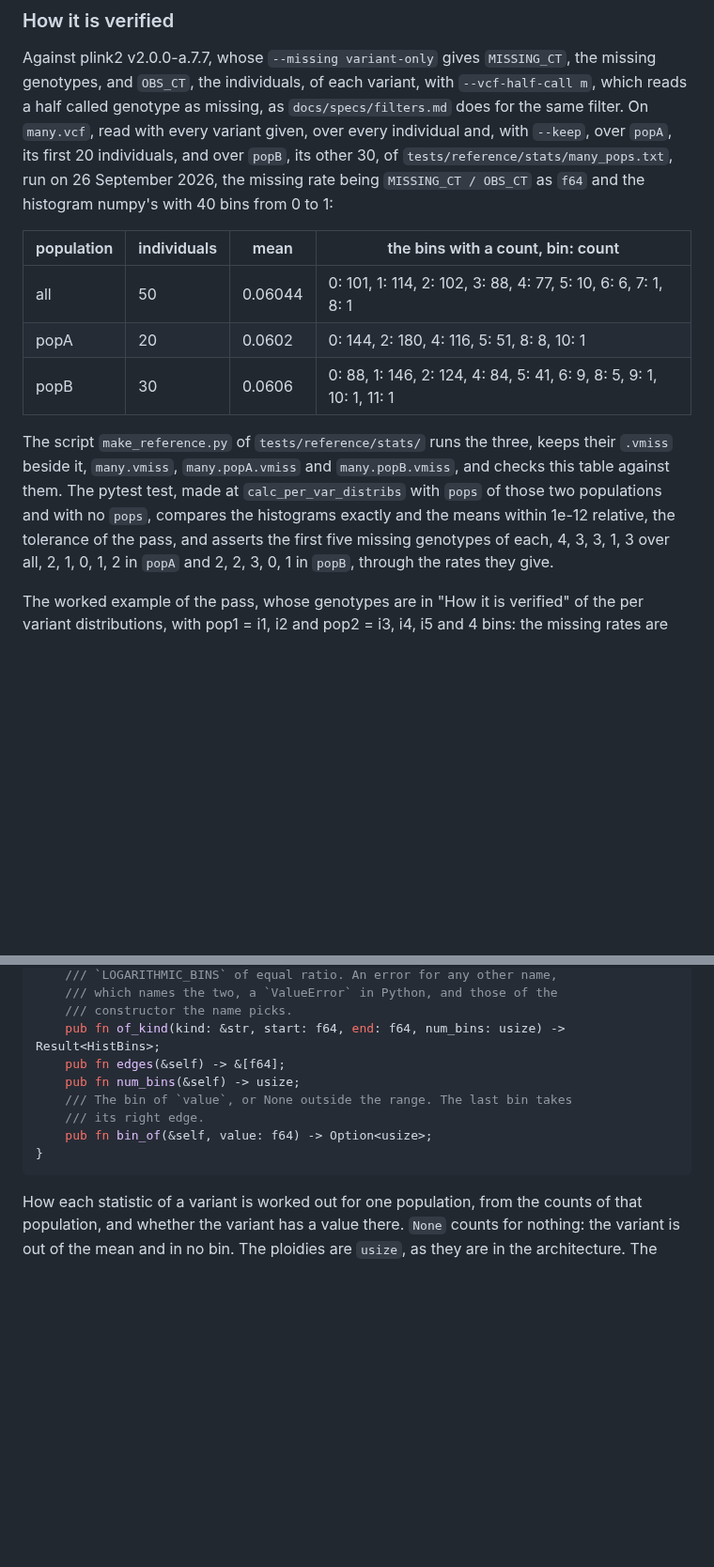
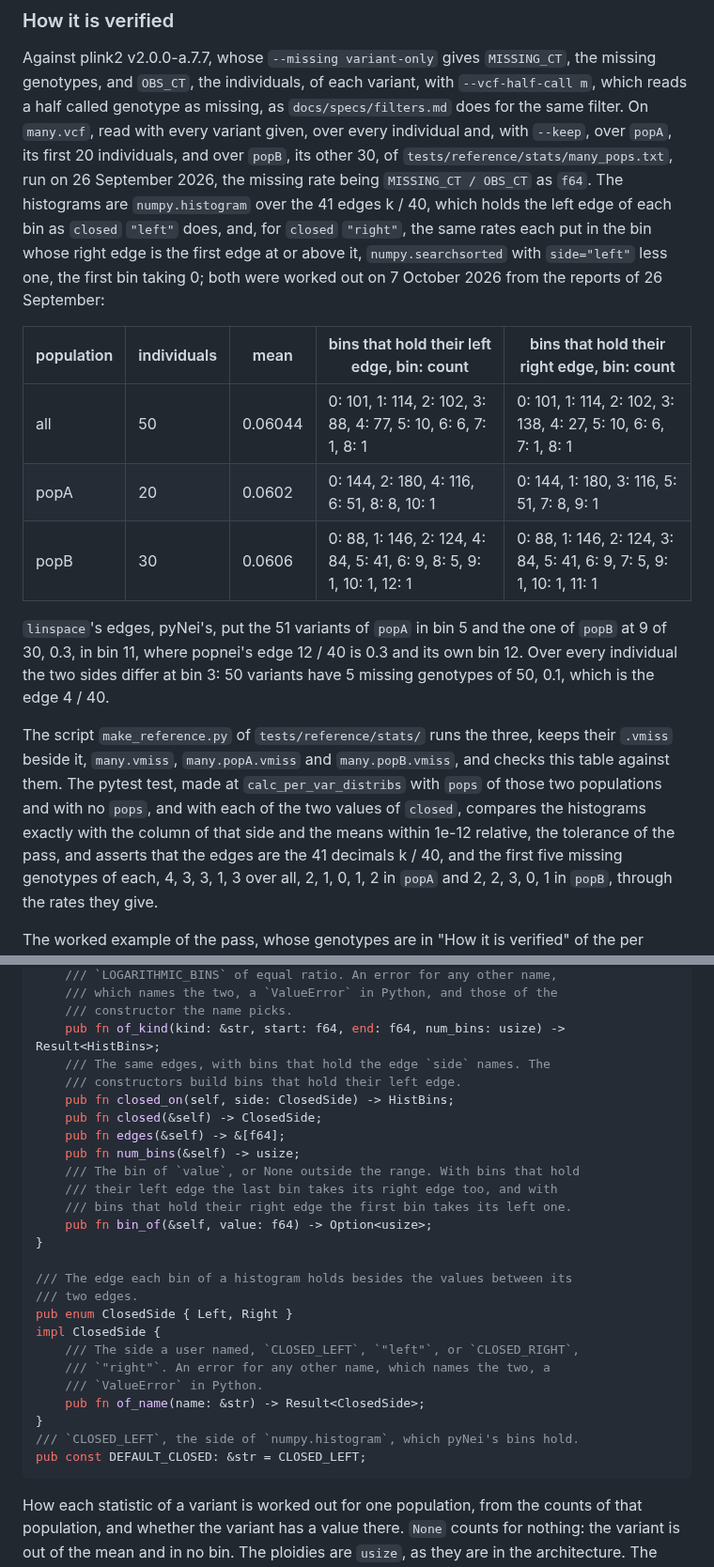
Before and after one commit to JoseBlanca/popnei, a Markdown page: docs/specs/stats.md, 2 parts joined by grey strips. Shown at 94% size. Drawn GitHub-style; blank space fills up the shorter version.

````diff
--- a/docs/specs/stats.md
+++ b/docs/specs/stats.md
@@ -1016,21 +1065,34 @@ genotype as missing, as `docs/specs/filters.md` does for the same filter.
 On `many.vcf`, read with every variant given, over every individual and,
 with `--keep`, over `popA`, its first 20 individuals, and over `popB`, its
 other 30, of `tests/reference/stats/many_pops.txt`, run on 26 September
-2026, the missing rate being `MISSING_CT / OBS_CT` as `f64` and the
-histogram numpy's with 40 bins from 0 to 1:
-
-| population | individuals | mean | the bins with a count, bin: count |
-|---|---|---|---|
-| all | 50 | 0.06044 | 0: 101, 1: 114, 2: 102, 3: 88, 4: 77, 5: 10, 6: 6, 7: 1, 8: 1 |
-| popA | 20 | 0.0602 | 0: 144, 2: 180, 4: 116, 5: 51, 8: 8, 10: 1 |
-| popB | 30 | 0.0606 | 0: 88, 1: 146, 2: 124, 4: 84, 5: 41, 6: 9, 8: 5, 9: 1, 10: 1, 11: 1 |
+2026, the missing rate being `MISSING_CT / OBS_CT` as `f64`. The
+histograms are `numpy.histogram` over the 41 edges k / 40, which holds the
+left edge of each bin as `closed` `"left"` does, and, for `closed`
+`"right"`, the same rates each put in the bin whose right edge is the
+first edge at or above it, `numpy.searchsorted` with `side="left"` less
+one, the first bin taking 0; both were worked out on 7 October
+2026 from the reports of 26 September:
+
+| population | individuals | mean | bins that hold their left edge, bin: count | bins that hold their right edge, bin: count |
+|---|---|---|---|---|
+| all | 50 | 0.06044 | 0: 101, 1: 114, 2: 102, 3: 88, 4: 77, 5: 10, 6: 6, 7: 1, 8: 1 | 0: 101, 1: 114, 2: 102, 3: 138, 4: 27, 5: 10, 6: 6, 7: 1, 8: 1 |
+| popA | 20 | 0.0602 | 0: 144, 2: 180, 4: 116, 6: 51, 8: 8, 10: 1 | 0: 144, 1: 180, 3: 116, 5: 51, 7: 8, 9: 1 |
+| popB | 30 | 0.0606 | 0: 88, 1: 146, 2: 124, 4: 84, 5: 41, 6: 9, 8: 5, 9: 1, 10: 1, 12: 1 | 0: 88, 1: 146, 2: 124, 3: 84, 5: 41, 6: 9, 7: 5, 9: 1, 10: 1, 11: 1 |
+
+`linspace`'s edges, pyNei's, put the 51 variants of `popA` in bin 5 and
+the one of `popB` at 9 of 30, 0.3, in bin 11, where popnei's edge 12 / 40
+is 0.3 and its own bin 12. Over every individual the two sides differ at
+bin 3: 50 variants have 5 missing genotypes of 50, 0.1, which is the edge
+4 / 40.
 
 The script `make_reference.py` of `tests/reference/stats/` runs the
 three, keeps their `.vmiss` beside it, `many.vmiss`, `many.popA.vmiss` and
 `many.popB.vmiss`, and checks this table against them.
 The pytest test, made at `calc_per_var_distribs` with `pops` of those two
-populations and with no `pops`, compares the histograms exactly and the
-means within 1e-12 relative, the tolerance of the pass, and asserts the
+populations and with no `pops`, and with each of the two values of
+`closed`, compares the histograms exactly with the column of that side
+and the means within 1e-12 relative, the tolerance of the pass, and
+asserts that the edges are the 41 decimals k / 40, and the
 first five missing genotypes of each, 4, 3, 3, 1, 3 over all, 2, 1, 0, 1,
 2 in `popA` and 2, 2, 3, 0, 1 in `popB`, through the rates they give.
 
@@ -1447,12 +1509,29 @@ impl HistBins {
     /// which names the two, a `ValueError` in Python, and those of the
     /// constructor the name picks.
     pub fn of_kind(kind: &str, start: f64, end: f64, num_bins: usize) -> Result<HistBins>;
+    /// The same edges, with bins that hold the edge `side` names. The
+    /// constructors build bins that hold their left edge.
+    pub fn closed_on(self, side: ClosedSide) -> HistBins;
+    pub fn closed(&self) -> ClosedSide;
     pub fn edges(&self) -> &[f64];
     pub fn num_bins(&self) -> usize;
-    /// The bin of `value`, or None outside the range. The last bin takes
-    /// its right edge.
+    /// The bin of `value`, or None outside the range. With bins that hold
+    /// their left edge the last bin takes its right edge too, and with
+    /// bins that hold their right edge the first bin takes its left one.
     pub fn bin_of(&self, value: f64) -> Option<usize>;
 }
+
+/// The edge each bin of a histogram holds besides the values between its
+/// two edges.
+pub enum ClosedSide { Left, Right }
+impl ClosedSide {
+    /// The side a user named, `CLOSED_LEFT`, `"left"`, or `CLOSED_RIGHT`,
+    /// `"right"`. An error for any other name, which names the two, a
+    /// `ValueError` in Python.
+    pub fn of_name(name: &str) -> Result<ClosedSide>;
+}
+/// `CLOSED_LEFT`, the side of `numpy.histogram`, which pyNei's bins hold.
+pub const DEFAULT_CLOSED: &str = CLOSED_LEFT;
 ```
 
 How each statistic of a variant is worked out for one population, from
````
Also changed, not shown: other parts of docs/specs/stats.md (+95 -41 lines).
